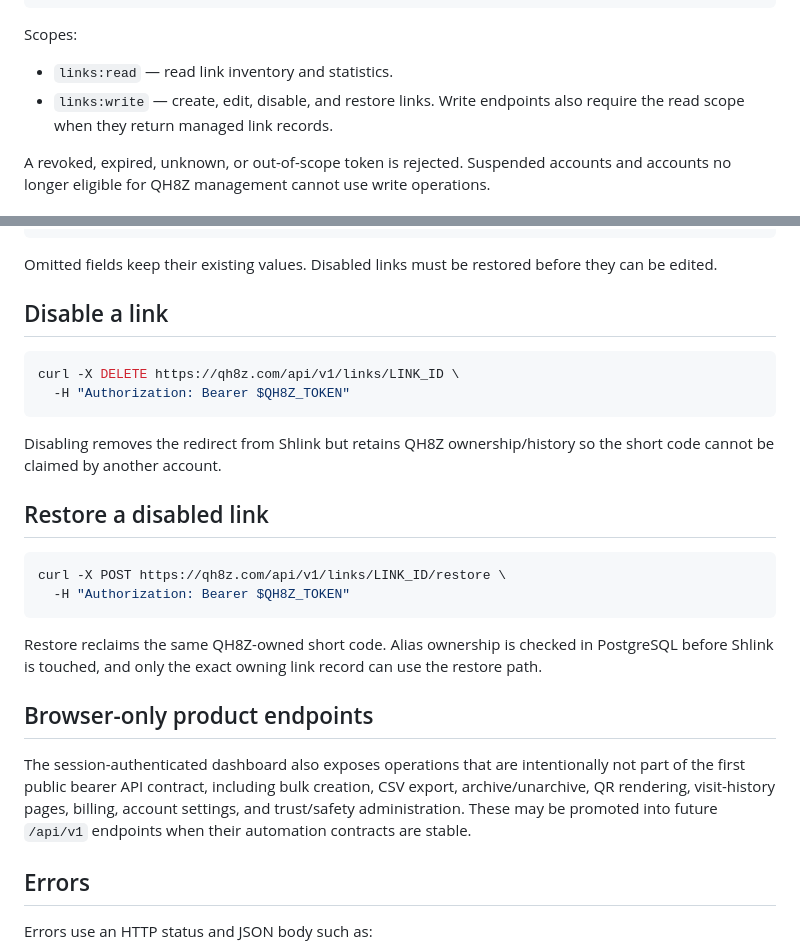
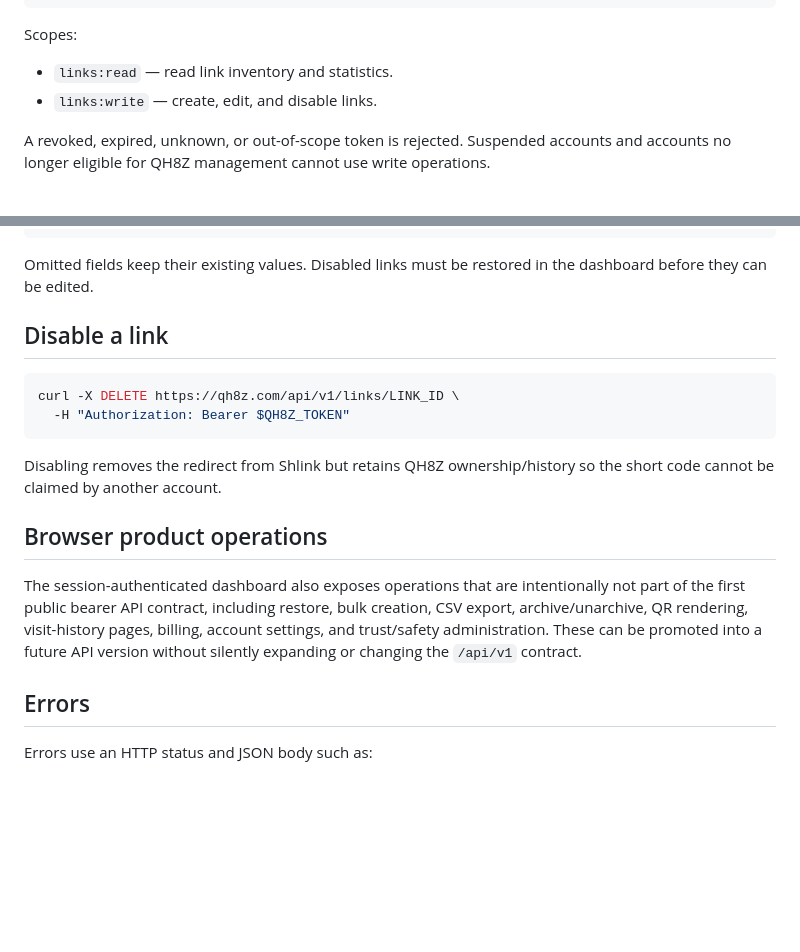
Before and after one commit to gitupofftheflooranddosomework/qh8z, a Markdown page: docs/API.md, 2 parts joined by grey strips. Drawn GitHub-style; blank space fills up the shorter version.

Commit message:
Keep API docs aligned with v1 contract

````diff
--- a/docs/API.md
+++ b/docs/API.md
@@ -19,7 +19,7 @@ https://qh8z.com/api/v1
 Scopes:
 
 - `links:read` — read link inventory and statistics.
-- `links:write` — create, edit, disable, and restore links. Write endpoints also require the read scope when they return managed link records.
+- `links:write` — create, edit, and disable links.
 
 A revoked, expired, unknown, or out-of-scope token is rejected. Suspended accounts and accounts no longer eligible for QH8Z management cannot use write operations.
 
@@ -112,7 +112,7 @@ curl -X PATCH https://qh8z.com/api/v1/links/LINK_ID \
   }'
 ```
 
-Omitted fields keep their existing values. Disabled links must be restored before they can be edited.
+Omitted fields keep their existing values. Disabled links must be restored in the dashboard before they can be edited.
 
 ## Disable a link
 
@@ -123,18 +123,9 @@ curl -X DELETE https://qh8z.com/api/v1/links/LINK_ID \
 
 Disabling removes the redirect from Shlink but retains QH8Z ownership/history so the short code cannot be claimed by another account.
 
-## Restore a disabled link
+## Browser product operations
 
-```bash
-curl -X POST https://qh8z.com/api/v1/links/LINK_ID/restore \
-  -H "Authorization: Bearer $QH8Z_TOKEN"
-```
-
-Restore reclaims the same QH8Z-owned short code. Alias ownership is checked in PostgreSQL before Shlink is touched, and only the exact owning link record can use the restore path.
-
-## Browser-only product endpoints
-
-The session-authenticated dashboard also exposes operations that are intentionally not part of the first public bearer API contract, including bulk creation, CSV export, archive/unarchive, QR rendering, visit-history pages, billing, account settings, and trust/safety administration. These may be promoted into future `/api/v1` endpoints when their automation contracts are stable.
+The session-authenticated dashboard also exposes operations that are intentionally not part of the first public bearer API contract, including restore, bulk creation, CSV export, archive/unarchive, QR rendering, visit-history pages, billing, account settings, and trust/safety administration. These can be promoted into a future API version without silently expanding or changing the `/api/v1` contract.
 
 ## Errors
 
````
